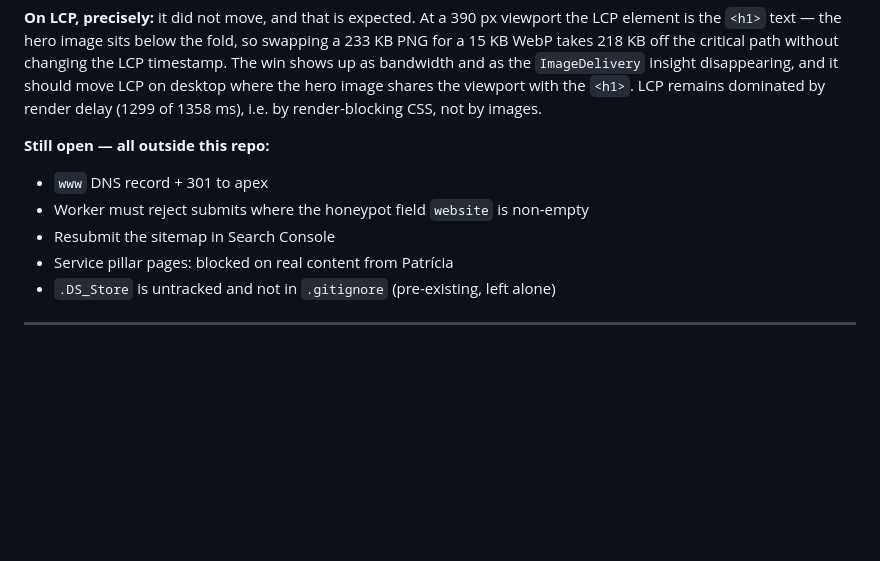
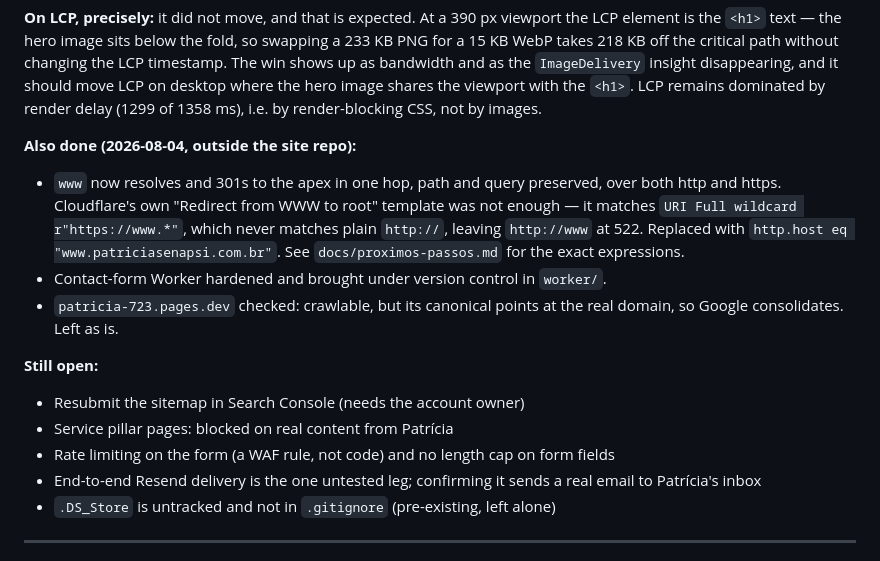
Before and after one commit to RenatoTadeuFigueiredo/patricia, a Markdown page: docs/seo-audit-2026-08-04.md, the part around the change. Drawn GitHub-style; blank space fills up the shorter version.

```diff
--- a/docs/seo-audit-2026-08-04.md
+++ b/docs/seo-audit-2026-08-04.md
@@ -33,11 +33,22 @@ shows up as bandwidth and as the `ImageDelivery` insight disappearing, and it sh
 on desktop where the hero image shares the viewport with the `<h1>`. LCP remains dominated by
 render delay (1299 of 1358 ms), i.e. by render-blocking CSS, not by images.
 
-**Still open — all outside this repo:**
-- `www` DNS record + 301 to apex
-- Worker must reject submits where the honeypot field `website` is non-empty
-- Resubmit the sitemap in Search Console
+**Also done (2026-08-04, outside the site repo):**
+- `www` now resolves and 301s to the apex in one hop, path and query preserved, over both
+  http and https. Cloudflare's own "Redirect from WWW to root" template was not enough —
+  it matches `URI Full wildcard r"https://www.*"`, which never matches plain `http://`,
+  leaving `http://www` at 522. Replaced with `http.host eq "www.patriciasenapsi.com.br"`.
+  See `docs/proximos-passos.md` for the exact expressions.
+- Contact-form Worker hardened and brought under version control in `worker/`.
+- `patricia-723.pages.dev` checked: crawlable, but its canonical points at the real domain,
+  so Google consolidates. Left as is.
+
+**Still open:**
+- Resubmit the sitemap in Search Console (needs the account owner)
 - Service pillar pages: blocked on real content from Patrícia
+- Rate limiting on the form (a WAF rule, not code) and no length cap on form fields
+- End-to-end Resend delivery is the one untested leg; confirming it sends a real email
+  to Patrícia's inbox
 - `.DS_Store` is untracked and not in `.gitignore` (pre-existing, left alone)
 
 ---
```
Also changed, not shown: docs/proximos-passos.md (+47 -14 lines).
